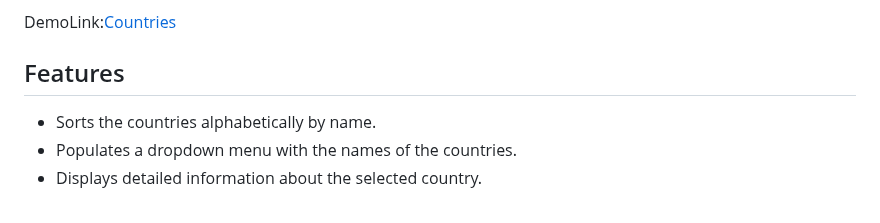
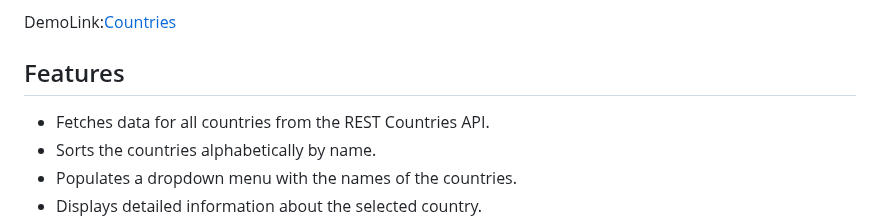
Before and after one commit to yucel1993/Java-Script, a Markdown page: Countries/README.md, the part around the change. Rendered like a GitHub page.

```diff
--- a/Countries/README.md
+++ b/Countries/README.md
@@ -6,7 +6,7 @@ DemoLink:[Countries](https://yucel1993.github.io/Java-Script/Countries/index.htm
 
 ## Features
 
-
+- Fetches data for all countries from the REST Countries API.
 - Sorts the countries alphabetically by name.
 - Populates a dropdown menu with the names of the countries.
 - Displays detailed information about the selected country.
```
